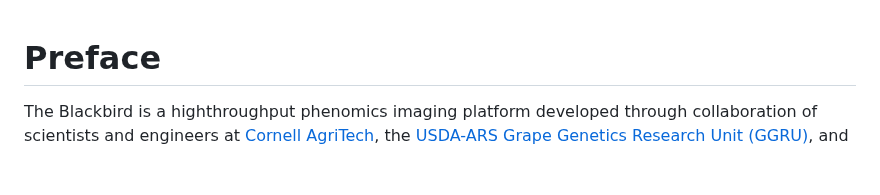
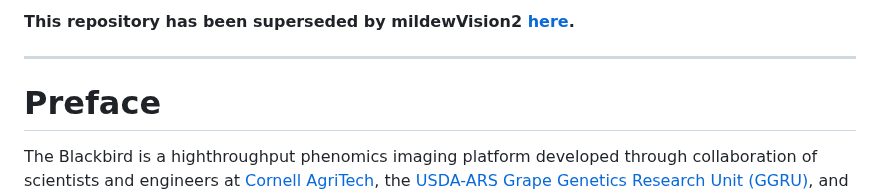
Before and after one commit to mswiseman/mildewVision, a Markdown page: README.md, the part around the change. GitHub-like rendering; blank space fills up the shorter version.

Commit message:
Indicate repository has been superseded by mildewVision2
Updated README to indicate repository supersession.

```diff
--- a/README.md
+++ b/README.md
@@ -1,3 +1,9 @@
+
+**This repository has been superseded by mildewVision2 [here](https://github.com/mswiseman/mildewVision2).**
+
+-------
+
+
 # Preface
 The Blackbird is a highthroughput phenomics imaging platform developed through collaboration of scientists and engineers at [Cornell AgriTech](https://cals.cornell.edu/cornell-agritech), the [USDA-ARS Grape Genetics Research Unit (GGRU)](https://www.ars.usda.gov/northeast-area/geneva-ny/grape-genetics-research-unit-ggru/), and [Moblanc Robotics](https://moblancrobotics.com/). Most code/scripts in this repository build off of [Tian Qiu's Grape PM Saliency mapping repository](https://github.com/suptimq/Saliency_based_Grape_PM_Quantification) (used for [this paper](https://academic.oup.com/hr/article/doi/10.1093/hr/uhac187/6675613)).
 
```
